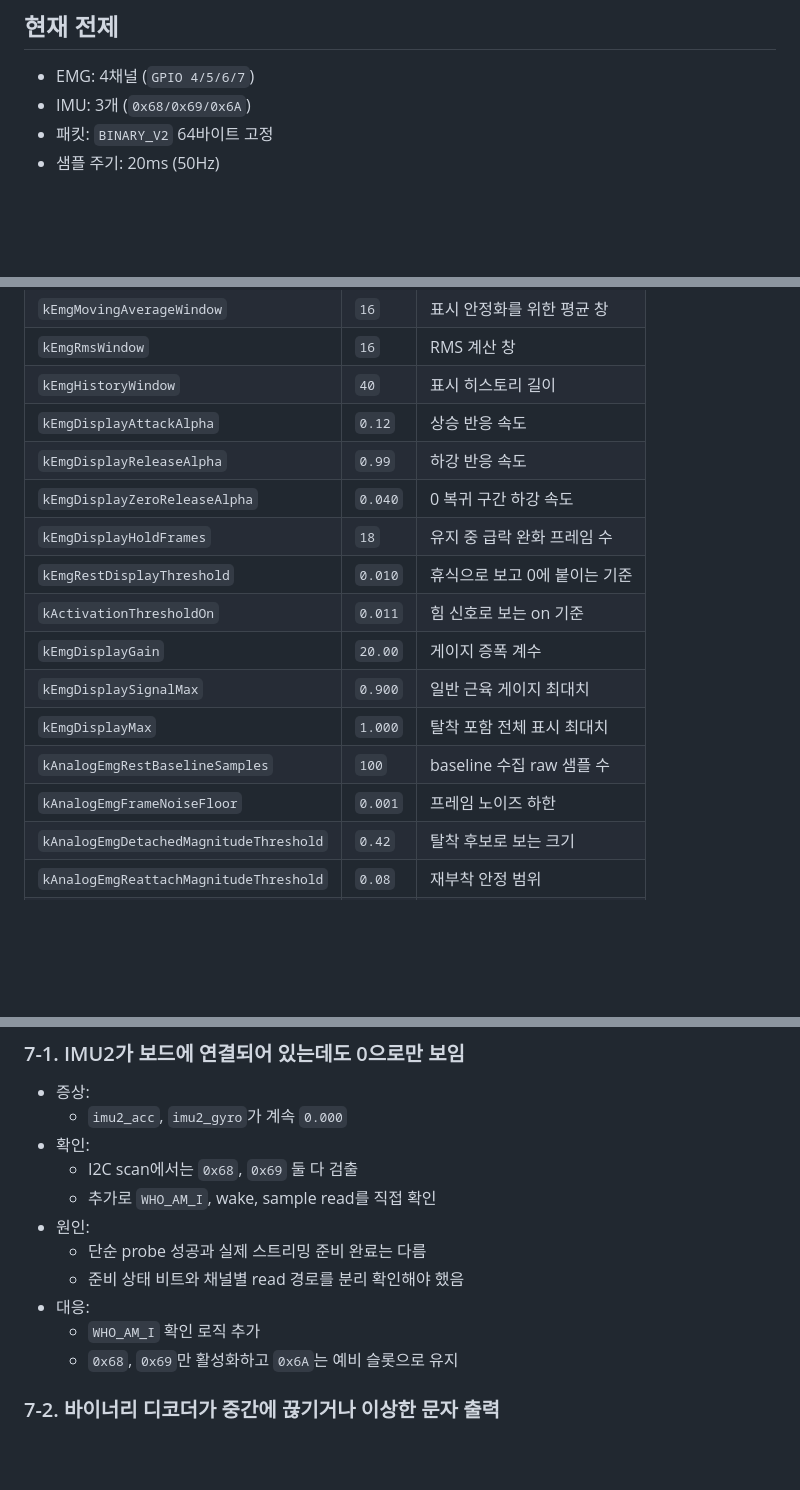
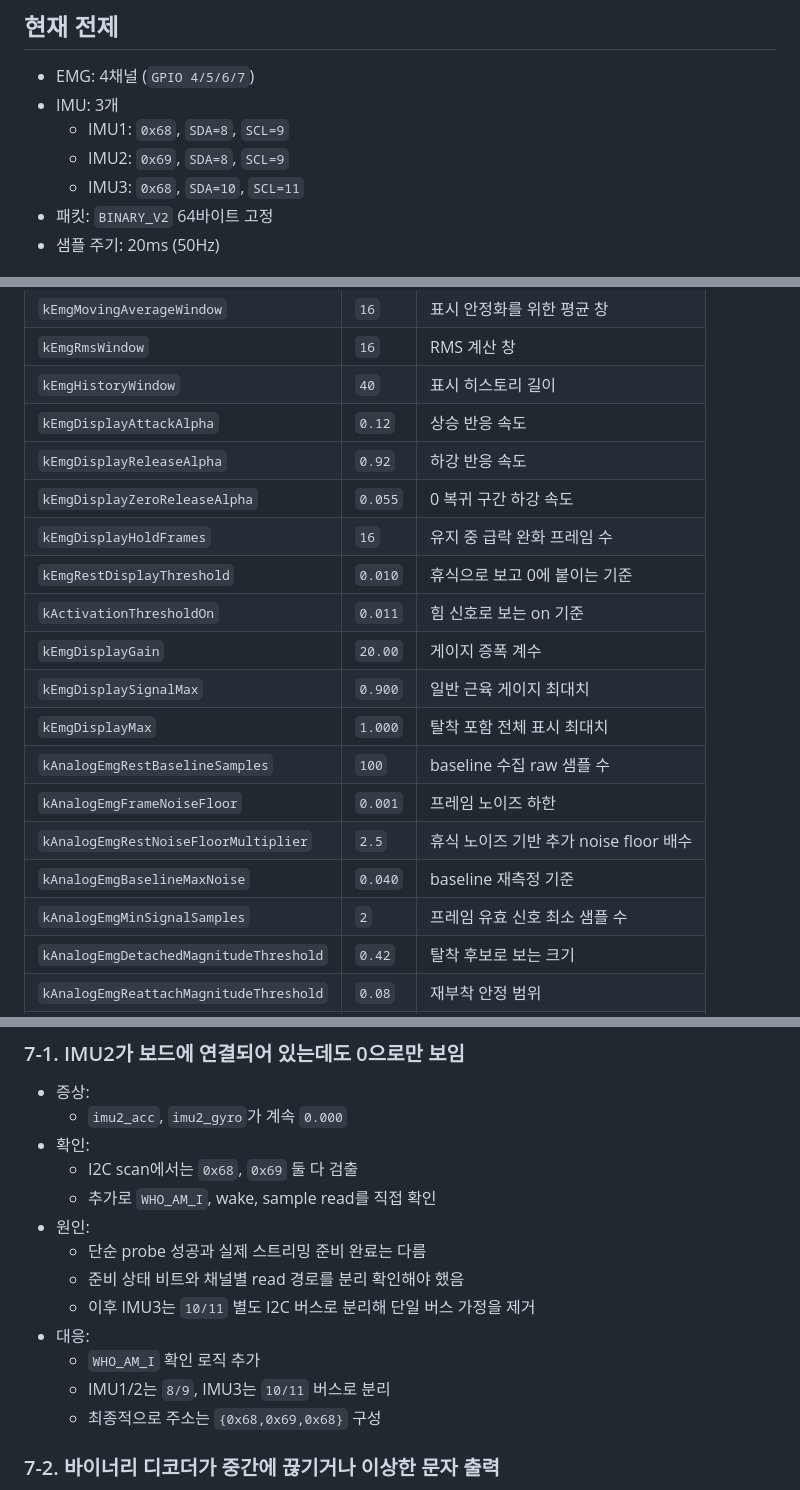
Before and after one commit to dltndud0313/IMO, a Markdown page: docs/esp32_sensor_measurement_guide.md, 3 parts joined by grey strips. Drawn GitHub-style; blank space fills up the shorter version.

Commit message:
docs: update esp32 firmware guides

```diff
--- a/docs/esp32_sensor_measurement_guide.md
+++ b/docs/esp32_sensor_measurement_guide.md
@@ -6,7 +6,10 @@
 ## 현재 전제
 
 - EMG: 4채널 (`GPIO 4/5/6/7`)
-- IMU: 3개 (`0x68/0x69/0x6A`)
+- IMU: 3개
+  - IMU1: `0x68`, `SDA=8`, `SCL=9`
+  - IMU2: `0x69`, `SDA=8`, `SCL=9`
+  - IMU3: `0x68`, `SDA=10`, `SCL=11`
 - 패킷: `BINARY_V2` 64바이트 고정
 - 샘플 주기: 20ms (50Hz)
 
@@ -102,9 +105,9 @@ python3 ../scripts/decode_binary_sensor_stream.py --port /dev/ttyUSB0
 | `kEmgRmsWindow` | `16` | RMS 계산 창 |
 | `kEmgHistoryWindow` | `40` | 표시 히스토리 길이 |
 | `kEmgDisplayAttackAlpha` | `0.12` | 상승 반응 속도 |
-| `kEmgDisplayReleaseAlpha` | `0.99` | 하강 반응 속도 |
-| `kEmgDisplayZeroReleaseAlpha` | `0.040` | 0 복귀 구간 하강 속도 |
-| `kEmgDisplayHoldFrames` | `18` | 유지 중 급락 완화 프레임 수 |
+| `kEmgDisplayReleaseAlpha` | `0.92` | 하강 반응 속도 |
+| `kEmgDisplayZeroReleaseAlpha` | `0.055` | 0 복귀 구간 하강 속도 |
+| `kEmgDisplayHoldFrames` | `16` | 유지 중 급락 완화 프레임 수 |
 | `kEmgRestDisplayThreshold` | `0.010` | 휴식으로 보고 0에 붙이는 기준 |
 | `kActivationThresholdOn` | `0.011` | 힘 신호로 보는 on 기준 |
 | `kEmgDisplayGain` | `20.00` | 게이지 증폭 계수 |
@@ -112,6 +115,9 @@ python3 ../scripts/decode_binary_sensor_stream.py --port /dev/ttyUSB0
 | `kEmgDisplayMax` | `1.000` | 탈착 포함 전체 표시 최대치 |
 | `kAnalogEmgRestBaselineSamples` | `100` | baseline 수집 raw 샘플 수 |
 | `kAnalogEmgFrameNoiseFloor` | `0.001` | 프레임 노이즈 하한 |
+| `kAnalogEmgRestNoiseFloorMultiplier` | `2.5` | 휴식 노이즈 기반 추가 noise floor 배수 |
+| `kAnalogEmgBaselineMaxNoise` | `0.040` | baseline 재측정 기준 |
+| `kAnalogEmgMinSignalSamples` | `2` | 프레임 유효 신호 최소 샘플 수 |
 | `kAnalogEmgDetachedMagnitudeThreshold` | `0.42` | 탈착 후보로 보는 크기 |
 | `kAnalogEmgReattachMagnitudeThreshold` | `0.08` | 재부착 안정 범위 |
 | `kAnalogEmgReattachConsecutiveFrames` | `5` | 재부착 인정 연속 프레임 수 |
@@ -134,9 +140,11 @@ python3 ../scripts/decode_binary_sensor_stream.py --port /dev/ttyUSB0
 - 원인:
   - 단순 probe 성공과 실제 스트리밍 준비 완료는 다름
   - 준비 상태 비트와 채널별 read 경로를 분리 확인해야 했음
+  - 이후 IMU3는 `10/11` 별도 I2C 버스로 분리해 단일 버스 가정을 제거
 - 대응:
   - `WHO_AM_I` 확인 로직 추가
-  - `0x68`, `0x69`만 활성화하고 `0x6A`는 예비 슬롯으로 유지
+  - IMU1/2는 `8/9`, IMU3는 `10/11` 버스로 분리
+  - 최종적으로 주소는 `{0x68,0x69,0x68}` 구성
 
 ### 7-2. 바이너리 디코더가 중간에 끊기거나 이상한 문자 출력
 
```
Also changed, not shown: 1 other file.
